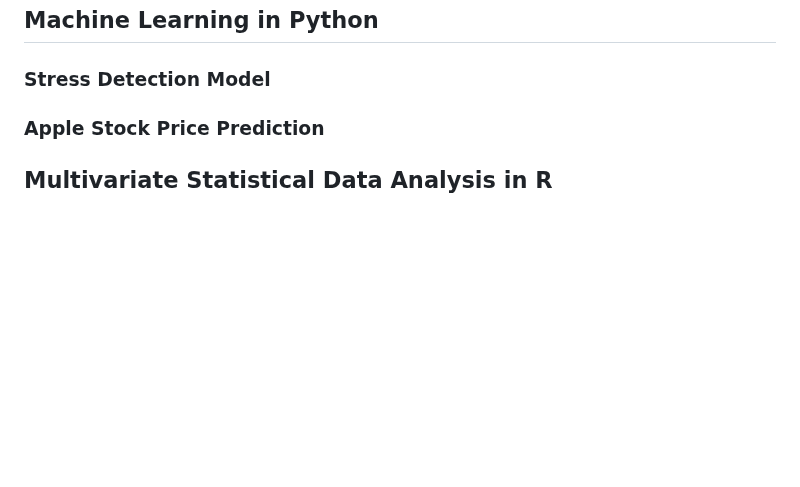
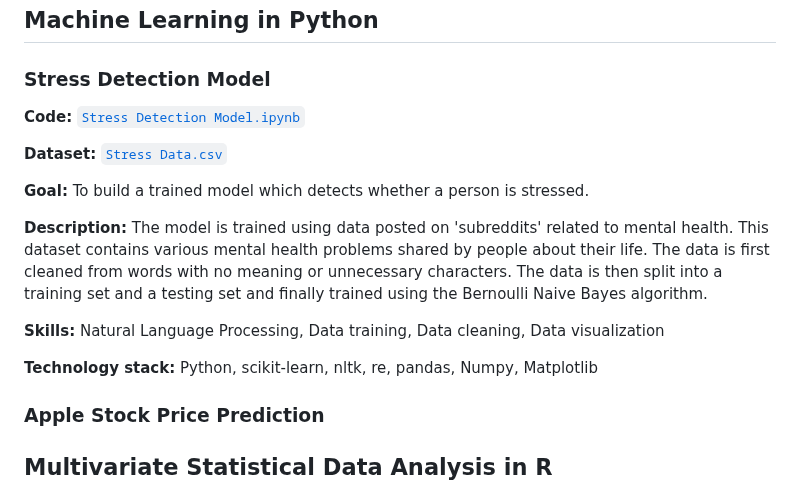
Before and after one commit to PatienceAdzo/AdzoTheAnalyst, a Markdown page: README.md, the part around one of its changes. Rendered like a GitHub page; blank space fills up the shorter version.

```diff
--- a/README.md
+++ b/README.md
@@ -108,6 +108,20 @@ In this section I list the data analytics projects, briefly describing the techn
 ## Machine Learning in Python
 
 ### Stress Detection Model
+**Code:** [`Stress Detection Model.ipynb`](https://github.com/PatienceAdzo/AdzoTheAnalyst/blob/main/Stress%20Detection%20Model.ipynb)
+
+**Dataset:** [`Stress Data.csv`](https://raw.githubusercontent.com/amankharwal/Website-data/master/stress.csv)
+
+**Goal:** To build a trained model which detects whether a person is stressed.
+
+**Description:** The model is trained using data posted on 'subreddits' related to mental health. This dataset contains various mental health problems shared by people about their life. The data is first cleaned from words with no meaning or unnecessary characters. The data is then split into a training set and a testing set and finally trained using the Bernoulli Naive Bayes algorithm.
+
+**Skills:** Natural Language Processing, Data training, Data cleaning, Data visualization
+
+**Technology stack:** Python, scikit-learn, nltk, re, pandas, Numpy, Matplotlib
+
+
+
 ### Apple Stock Price Prediction
 
 
```
Also changed, not shown: other parts of README.md (+1 -1 lines).
